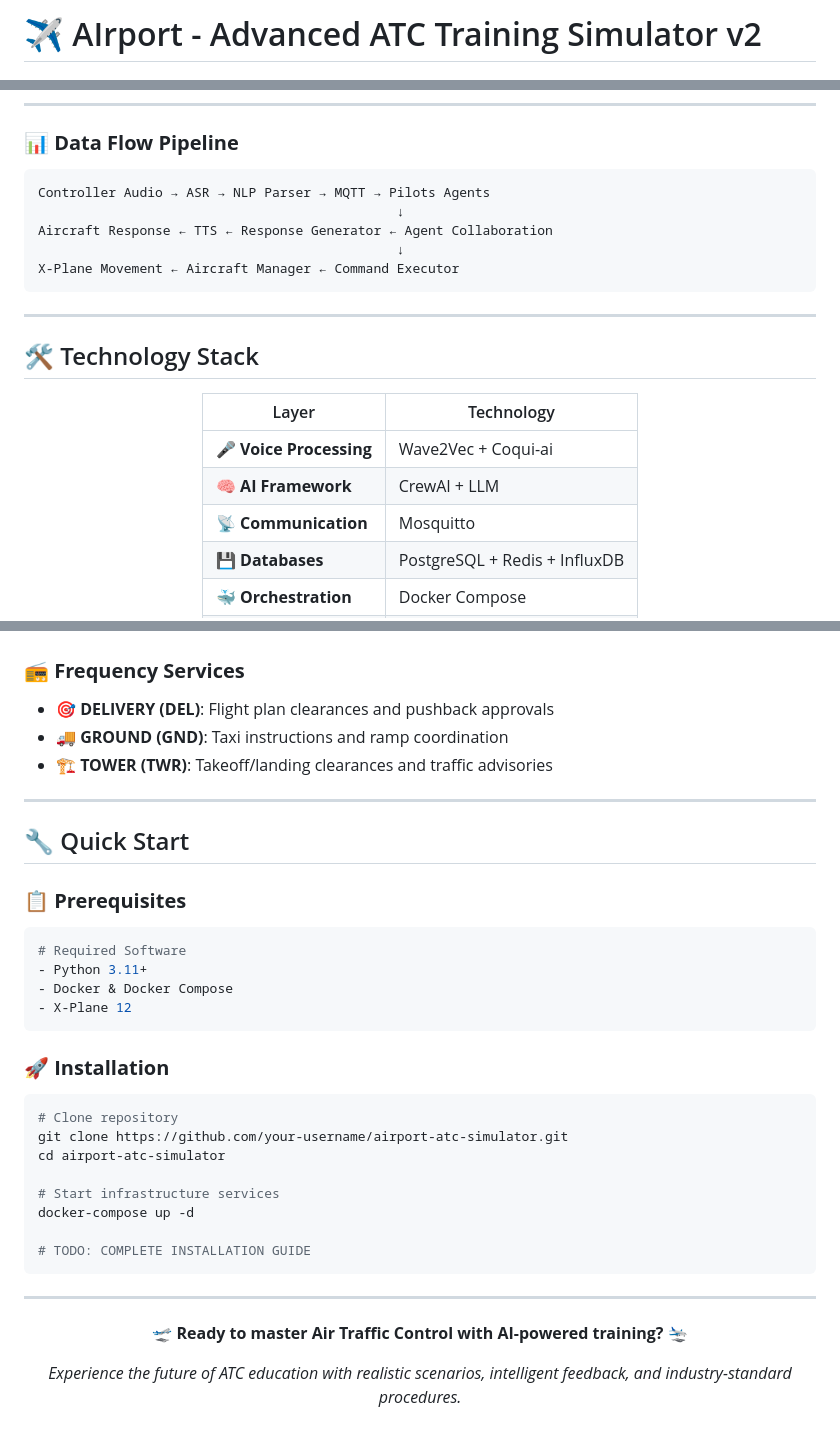
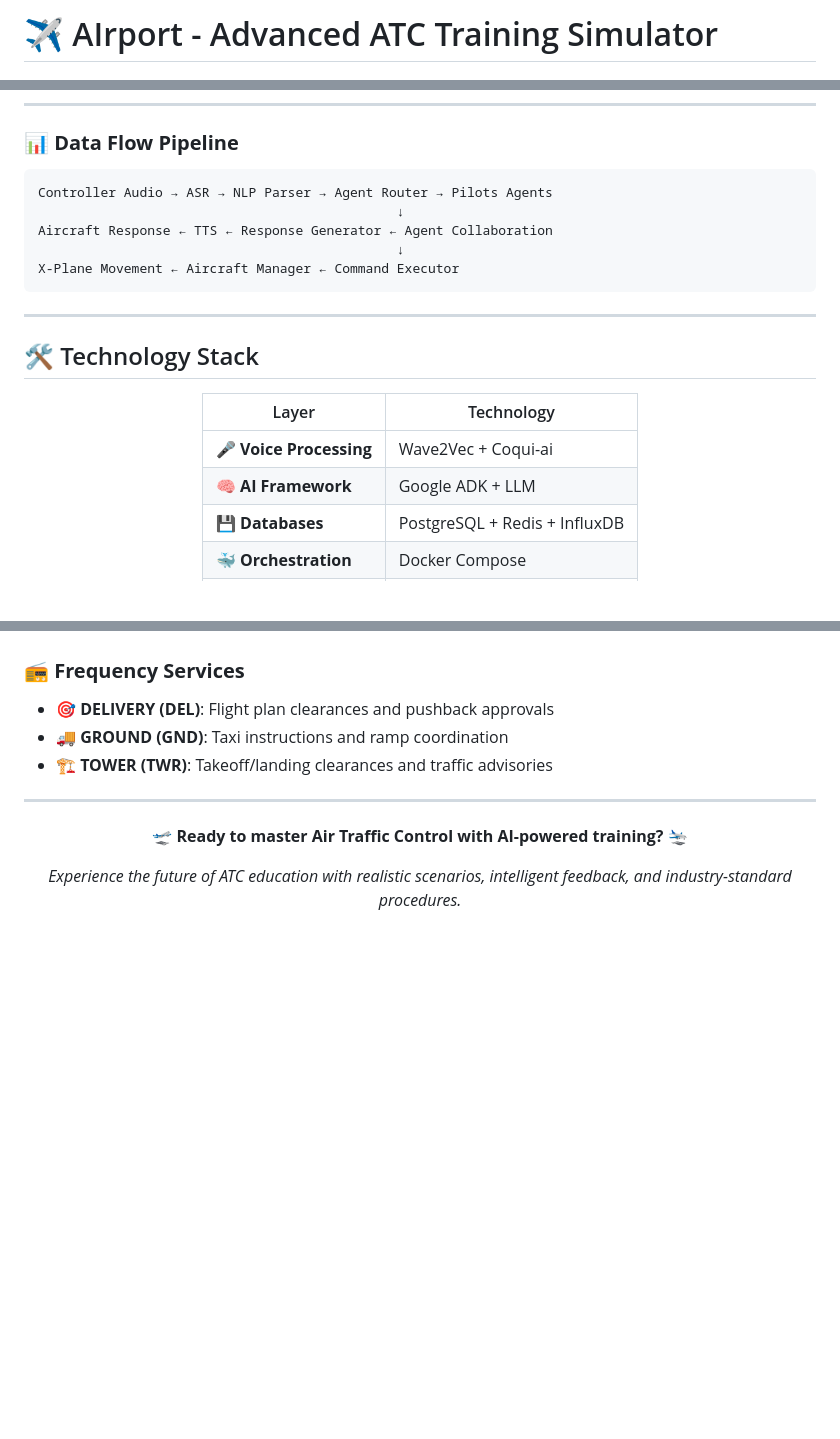
Before and after one commit to Santisoutoo/AIrport, a Markdown page: README.md, 3 parts joined by grey strips. Drawn GitHub-style; blank space fills up the shorter version.

````diff
--- a/README.md
+++ b/README.md
@@ -1,4 +1,4 @@
-# ✈️ AIrport - Advanced ATC Training Simulator v2
+# ✈️ AIrport - Advanced ATC Training Simulator
 
 <div align="center">
 
@@ -38,7 +37,7 @@
 
 ### 📊 **Data Flow Pipeline**
 ```
-Controller Audio → ASR → NLP Parser → MQTT → Pilots Agents
+Controller Audio → ASR → NLP Parser → Agent Router → Pilots Agents
                                               ↓
 Aircraft Response ← TTS ← Response Generator ← Agent Collaboration
                                               ↓
@@ -54,8 +53,7 @@ X-Plane Movement ← Aircraft Manager ← Command Executor
 | Layer | Technology |
 |-------|------------|
 | **🎤 Voice Processing** | Wave2Vec + Coqui-ai |
-| **🧠 AI Framework** | CrewAI + LLM |
-| **📡 Communication** | Mosquitto |
+| **🧠 AI Framework** | Google ADK + LLM |
 | **💾 Databases** | PostgreSQL + Redis + InfluxDB |
 | **🐳 Orchestration** | Docker Compose |
 | **✈️ Visualization** | X-Plane 12 |
@@ -100,29 +98,6 @@ X-Plane Movement ← Aircraft Manager ← Command Executor
 
 ---
 
-## 🔧 Quick Start
-
-### 📋 **Prerequisites**
-```bash
-# Required Software
-- Python 3.11+
-- Docker & Docker Compose
-- X-Plane 12
-```
-
-### 🚀 **Installation**
-```bash
-# Clone repository
-git clone https://github.com/your-username/airport-atc-simulator.git
-cd airport-atc-simulator
-
-# Start infrastructure services
-docker-compose up -d
-
-# TODO: COMPLETE INSTALLATION GUIDE
-```
----
-
 <div align="center">
 
 **🛫 Ready to master Air Traffic Control with AI-powered training? 🛬**
````
Also changed, not shown: other parts of README.md (+3 -4 lines).
